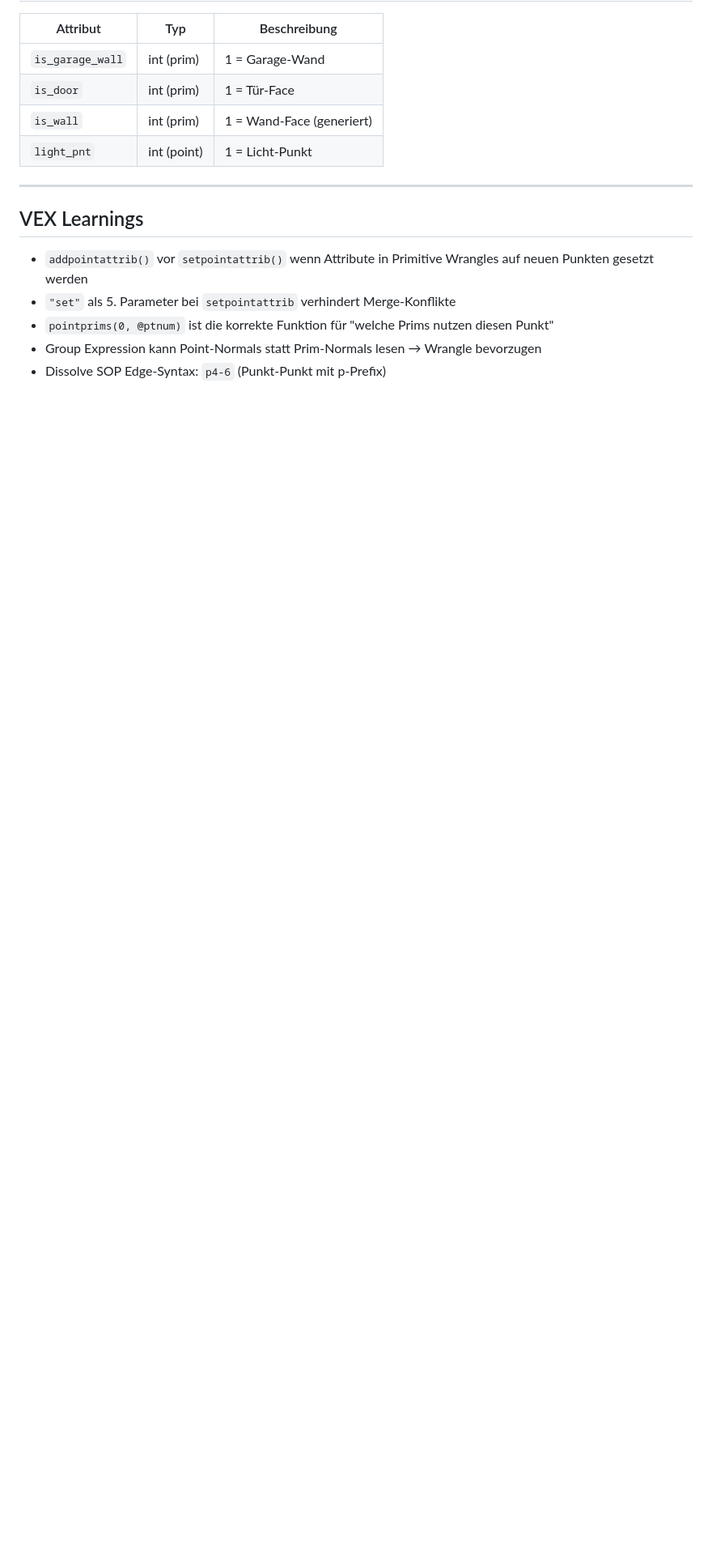
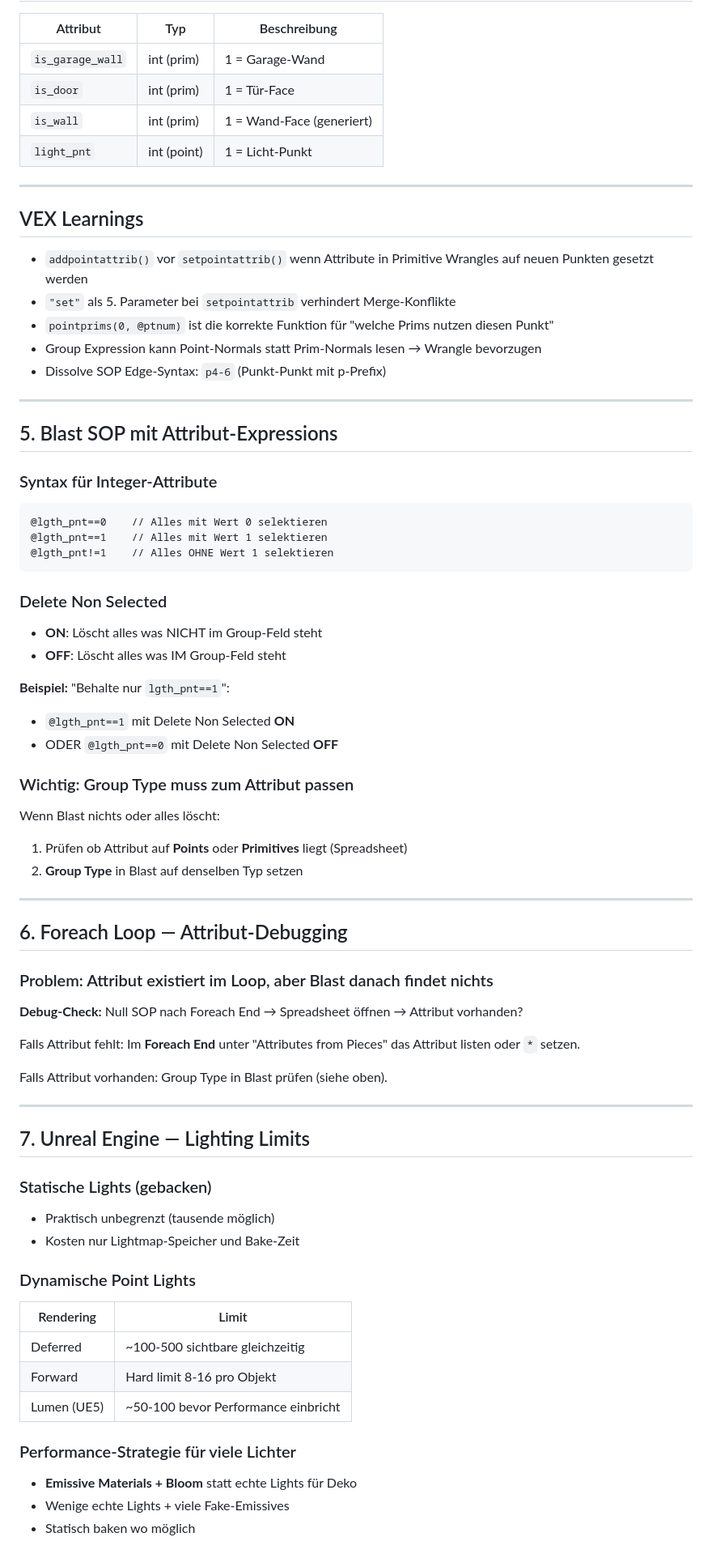
Before and after one commit to jenniferied/virtuelle-welten-worldbuilding, a Markdown page: docs/houdini-session-2026-02-06.md, the part around one of its changes. Shown at 81% size. Drawn GitHub-style; blank space fills up the shorter version.

Commit message:
docs: Add Blast SOP, Unreal lighting, and HDA instancing notes
Session protocol for afternoon work:
- Blast SOP attribute expressions and Group Type matching
- Foreach loop attribute debugging
- Unreal Engine lighting limits (static vs dynamic)
- Houdini Engine blueprint instancing (unreal_instance)

Co-Authored-By: Claude Opus 4.5 <noreply@anthropic.com>

````diff
--- a/docs/houdini-session-2026-02-06.md
+++ b/docs/houdini-session-2026-02-06.md
@@ -141,3 +141,63 @@ Falls einzelne Wände trotz korrektem Threshold fehlen: Group-Feld auf dem Wrang
 - `pointprims(0, @ptnum)` ist die korrekte Funktion für "welche Prims nutzen diesen Punkt"
 - Group Expression kann Point-Normals statt Prim-Normals lesen → Wrangle bevorzugen
 - Dissolve SOP Edge-Syntax: `p4-6` (Punkt-Punkt mit p-Prefix)
+
+---
+
+## 5. Blast SOP mit Attribut-Expressions
+
+### Syntax für Integer-Attribute
+
+```
+@lgth_pnt==0    // Alles mit Wert 0 selektieren
+@lgth_pnt==1    // Alles mit Wert 1 selektieren
+@lgth_pnt!=1    // Alles OHNE Wert 1 selektieren
+```
+
+### Delete Non Selected
+
+- **ON**: Löscht alles was NICHT im Group-Feld steht
+- **OFF**: Löscht alles was IM Group-Feld steht
+
+**Beispiel:** "Behalte nur `lgth_pnt==1`":
+- `@lgth_pnt==1` mit Delete Non Selected **ON**
+- ODER `@lgth_pnt==0` mit Delete Non Selected **OFF**
+
+### Wichtig: Group Type muss zum Attribut passen
+
+Wenn Blast nichts oder alles löscht:
+1. Prüfen ob Attribut auf **Points** oder **Primitives** liegt (Spreadsheet)
+2. **Group Type** in Blast auf denselben Typ setzen
+
+---
+
+## 6. Foreach Loop — Attribut-Debugging
+
+### Problem: Attribut existiert im Loop, aber Blast danach findet nichts
+
+**Debug-Check:** Null SOP nach Foreach End → Spreadsheet öffnen → Attribut vorhanden?
+
+Falls Attribut fehlt: Im **Foreach End** unter "Attributes from Pieces" das Attribut listen oder `*` setzen.
+
+Falls Attribut vorhanden: Group Type in Blast prüfen (siehe oben).
+
+---
+
+## 7. Unreal Engine — Lighting Limits
+
+### Statische Lights (gebacken)
+- Praktisch unbegrenzt (tausende möglich)
+- Kosten nur Lightmap-Speicher und Bake-Zeit
+
+### Dynamische Point Lights
+| Rendering | Limit |
+|-----------|-------|
+| Deferred | ~100-500 sichtbare gleichzeitig |
+| Forward | Hard limit 8-16 pro Objekt |
+| Lumen (UE5) | ~50-100 bevor Performance einbricht |
+
+### Performance-Strategie für viele Lichter
+- **Emissive Materials + Bloom** statt echte Lights für Deko
+- Wenige echte Lights + viele Fake-Emissives
+- Statisch baken wo möglich
+
````
Also changed, not shown: other parts of docs/houdini-session-2026-02-06.md (+35 -0 lines).
